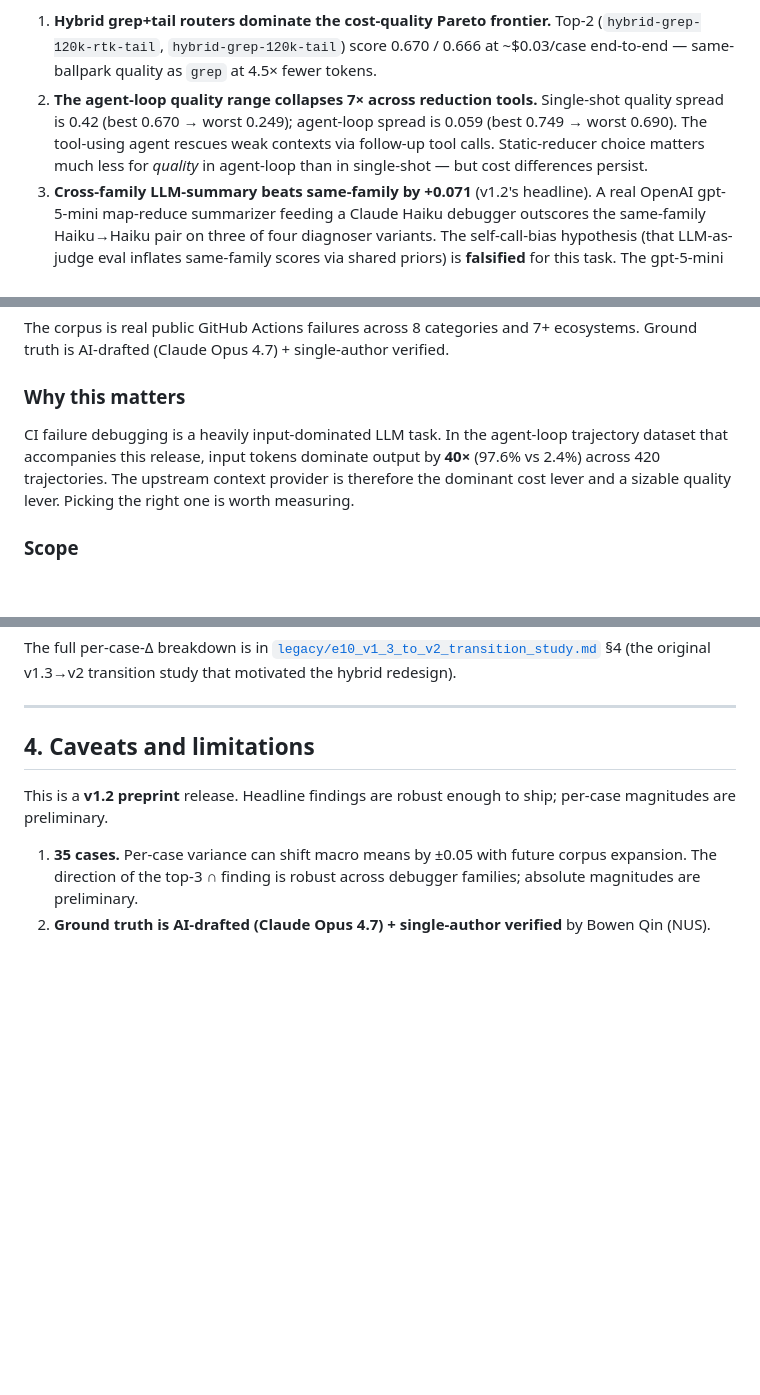
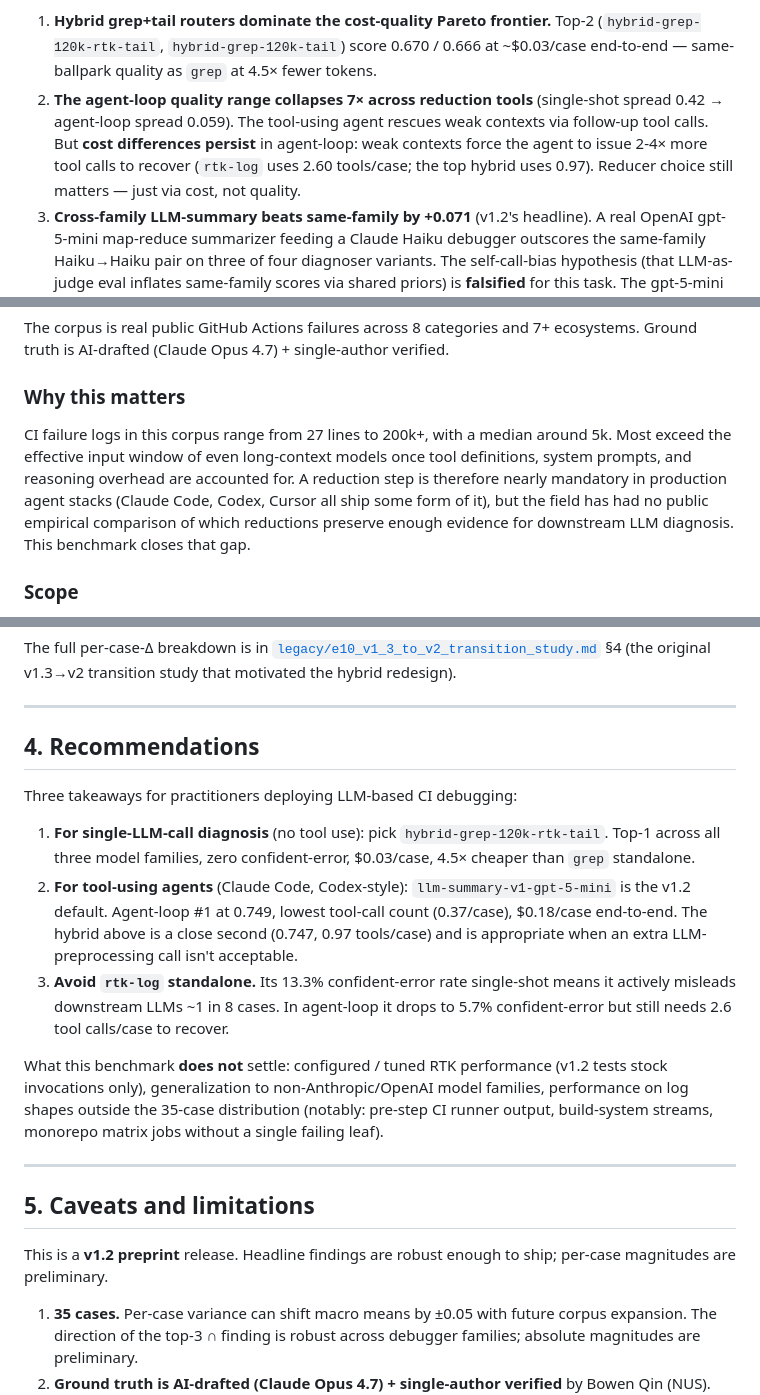
Before and after one commit to eyuansu62/LogDx, a Markdown page: reports/technical_report.md, 3 parts joined by grey strips. Drawn GitHub-style; blank space fills up the shorter version.

Commit message:
technical_report: review-pass fixes
Three substantive improvements:

1. Abstract finding #2 — was undermining the case for hybrid in
   agent-loop deployment by saying "static-reducer choice matters
   much less for quality." Rewritten to acknowledge that cost
   differences PERSIST in agent-loop via tool-call counts (rtk-log
   uses 2.6 tools/case vs hybrid's 0.97), so the reducer choice
   still matters — just via cost, not quality.

2. §1 "Why this matters" — removed the 40× input/output-ratio claim.
   That number is scope-bounded to CI-log-debugging (not a universal
   LLM-agent finding), and citing it as motivation was overreach.
   Replaced with a tighter argument: logs exceed effective input
   windows; production stacks already ship reducers; this benchmark
   is the missing public empirical comparison.

3. Added §4 "Recommendations" — synthesizes the 3 findings into
   actionable rules (single-shot → hybrid; agent-loop → gpt-5-mini
   summarizer; avoid rtk-log standalone) and explicitly scopes what
   the benchmark does NOT settle (tuned-RTK, non-Anthropic/OpenAI
   families, log shapes outside the corpus). Renumbered §5-§8.

Minor polish in the same commit:

- Added author byline (Bowen Qin · NUS) under the title
- §2.3 footnote: 3 cases used chunk_lines=100 instead of 500 for
  the Haiku summarizer (was in leaderboard.md, missed here)
- §3.4: explicit note that agent-loop numbers carry over from v1.1;
  v1.2 only added the gpt-5-mini-summarizer row
- §3.4: removed the agent_flattens_methods.png embed (figure was
  flagged as not finalized; the table conveys the same finding)
- §3.5: "universal recommendation" → "default recommendation"
  (less overreach)

File: 631 → 672 lines, +30KB → 30.4KB.

Co-Authored-By: Claude Opus 4.7 (1M context) <noreply@anthropic.com>

```diff
--- a/reports/technical_report.md
+++ b/reports/technical_report.md
@@ -30,11 +31,12 @@ Three load-bearing findings:
    `hybrid-grep-120k-tail`) score 0.670 / 0.666 at ~$0.03/case
    end-to-end — same-ballpark quality as `grep` at 4.5× fewer tokens.
 2. **The agent-loop quality range collapses 7× across reduction
-   tools.** Single-shot quality spread is 0.42 (best 0.670 → worst
-   0.249); agent-loop spread is 0.059 (best 0.749 → worst 0.690). The
+   tools** (single-shot spread 0.42 → agent-loop spread 0.059). The
    tool-using agent rescues weak contexts via follow-up tool calls.
-   Static-reducer choice matters much less for *quality* in
-   agent-loop than in single-shot — but cost differences persist.
+   But **cost differences persist** in agent-loop: weak contexts
+   force the agent to issue 2-4× more tool calls to recover
+   (`rtk-log` uses 2.60 tools/case; the top hybrid uses 0.97).
+   Reducer choice still matters — just via cost, not quality.
 3. **Cross-family LLM-summary beats same-family by +0.071** (v1.2's
    headline). A real OpenAI gpt-5-mini map-reduce summarizer feeding
    a Claude Haiku debugger outscores the same-family Haiku→Haiku
@@ -73,12 +75,14 @@ single-author verified.
 
 ### Why this matters
 
-CI failure debugging is a heavily input-dominated LLM task. In the
-agent-loop trajectory dataset that accompanies this release, input
-tokens dominate output by **40×** (97.6% vs 2.4%) across 420
-trajectories. The upstream context provider is therefore the dominant
-cost lever and a sizable quality lever. Picking the right one is
-worth measuring.
+CI failure logs in this corpus range from 27 lines to 200k+, with a
+median around 5k. Most exceed the effective input window of even
+long-context models once tool definitions, system prompts, and
+reasoning overhead are accounted for. A reduction step is therefore
+nearly mandatory in production agent stacks (Claude Code, Codex,
+Cursor all ship some form of it), but the field has had no public
+empirical comparison of which reductions preserve enough evidence
+for downstream LLM diagnosis. This benchmark closes that gap.
 
 ### Scope
 
@@ -418,7 +431,35 @@ hybrid redesign).
 
 ---
 
-## 4. Caveats and limitations
+## 4. Recommendations
+
+Three takeaways for practitioners deploying LLM-based CI debugging:
+
+1. **For single-LLM-call diagnosis** (no tool use): pick
+   `hybrid-grep-120k-rtk-tail`. Top-1 across all three model
+   families, zero confident-error, $0.03/case, 4.5× cheaper than
+   `grep` standalone.
+2. **For tool-using agents** (Claude Code, Codex-style):
+   `llm-summary-v1-gpt-5-mini` is the v1.2 default. Agent-loop #1 at
+   0.749, lowest tool-call count (0.37/case), $0.18/case
+   end-to-end. The hybrid above is a close second (0.747, 0.97
+   tools/case) and is appropriate when an extra LLM-preprocessing
+   call isn't acceptable.
+3. **Avoid `rtk-log` standalone.** Its 13.3% confident-error rate
+   single-shot means it actively misleads downstream LLMs ~1 in 8
+   cases. In agent-loop it drops to 5.7% confident-error but still
+   needs 2.6 tool calls/case to recover.
+
+What this benchmark **does not** settle: configured / tuned RTK
+performance (v1.2 tests stock invocations only), generalization to
+non-Anthropic/OpenAI model families, performance on log shapes
+outside the 35-case distribution (notably: pre-step CI runner
+output, build-system streams, monorepo matrix jobs without a single
+failing leaf).
+
+---
+
+## 5. Caveats and limitations
 
 This is a **v1.2 preprint** release. Headline findings are robust
 enough to ship; per-case magnitudes are preliminary.
```
Also changed, not shown: other parts of reports/technical_report.md (+21 -11 lines).
